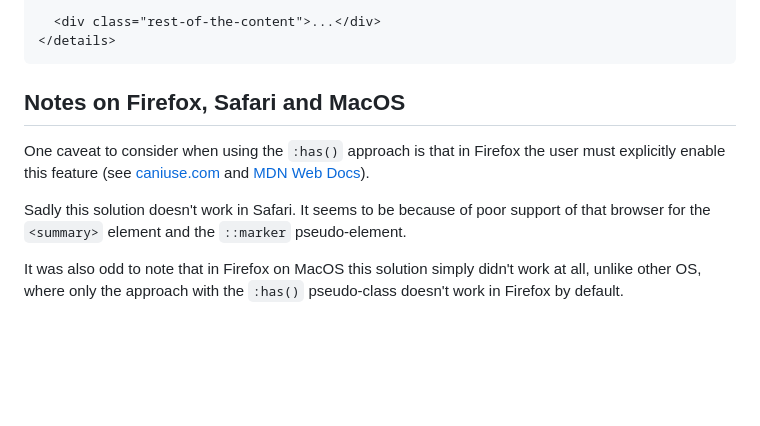
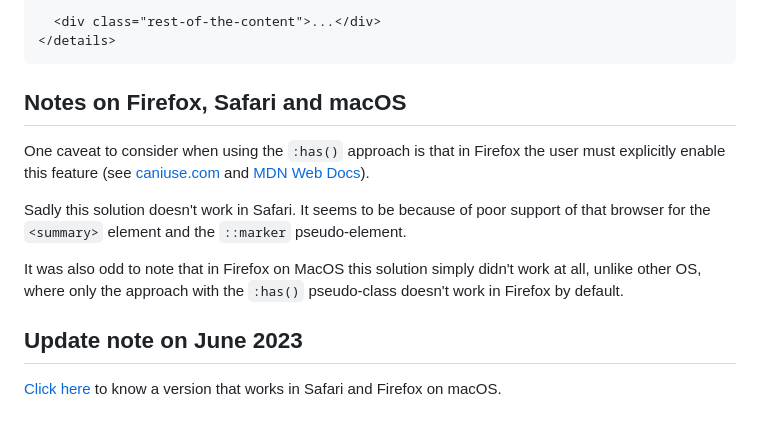
Before and after one commit to jgustavoas/fully-animated-details-element-using-pure-CSS-only, a Markdown page: README.md, the part around the change. GitHub-like rendering; blank space fills up the shorter version.

Commit message:
Add update note

````diff
--- a/README.md
+++ b/README.md
@@ -62,9 +62,12 @@ Inside the `<summary>` tag of the `<details>` element , place a `<label>` that t
 </details>
 ```
 
-## Notes on Firefox, Safari and MacOS
+## Notes on Firefox, Safari and macOS
 One caveat to consider when using the `:has()` approach is that in Firefox the user must explicitly enable this feature (see [caniuse.com](https://caniuse.com/css-has) and [MDN Web Docs](https://developer.mozilla.org/en-US/docs/Web/CSS/:has#browser_compatibility)).
 
 Sadly this solution doesn't work in Safari. It seems to be because of poor support of that browser for the `<summary>` element and the `::marker` pseudo-element.
 
 It was also odd to note that in Firefox on MacOS this solution simply didn't work at all, unlike other OS, where only the approach with the `:has()` pseudo-class doesn't work in Firefox by default.
+
+## Update note on June 2023
+[Click here](https://github.com/jgustavoas/SOLVED-fully-animated-details-element-using-pure-CSS-only) to know a version that works in Safari and Firefox on macOS.
````
